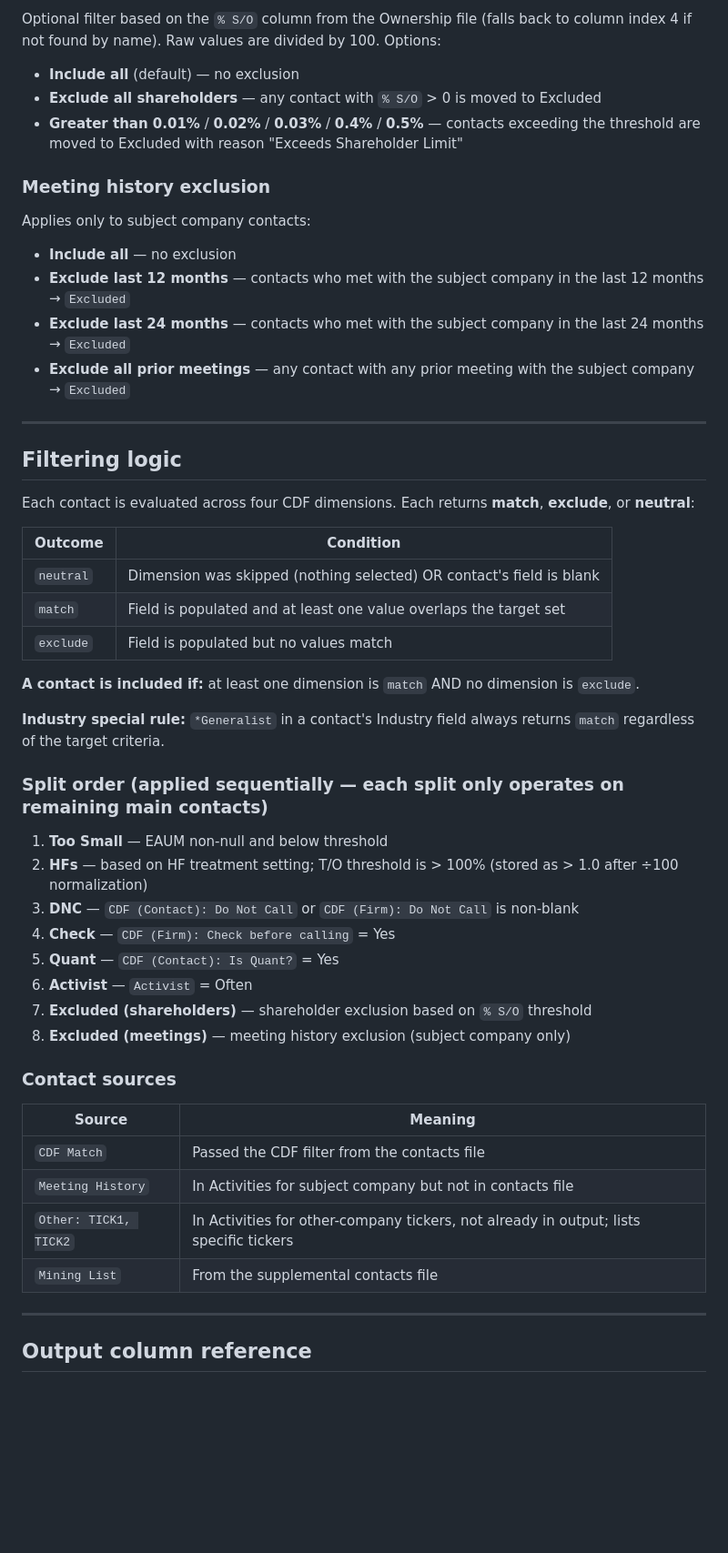
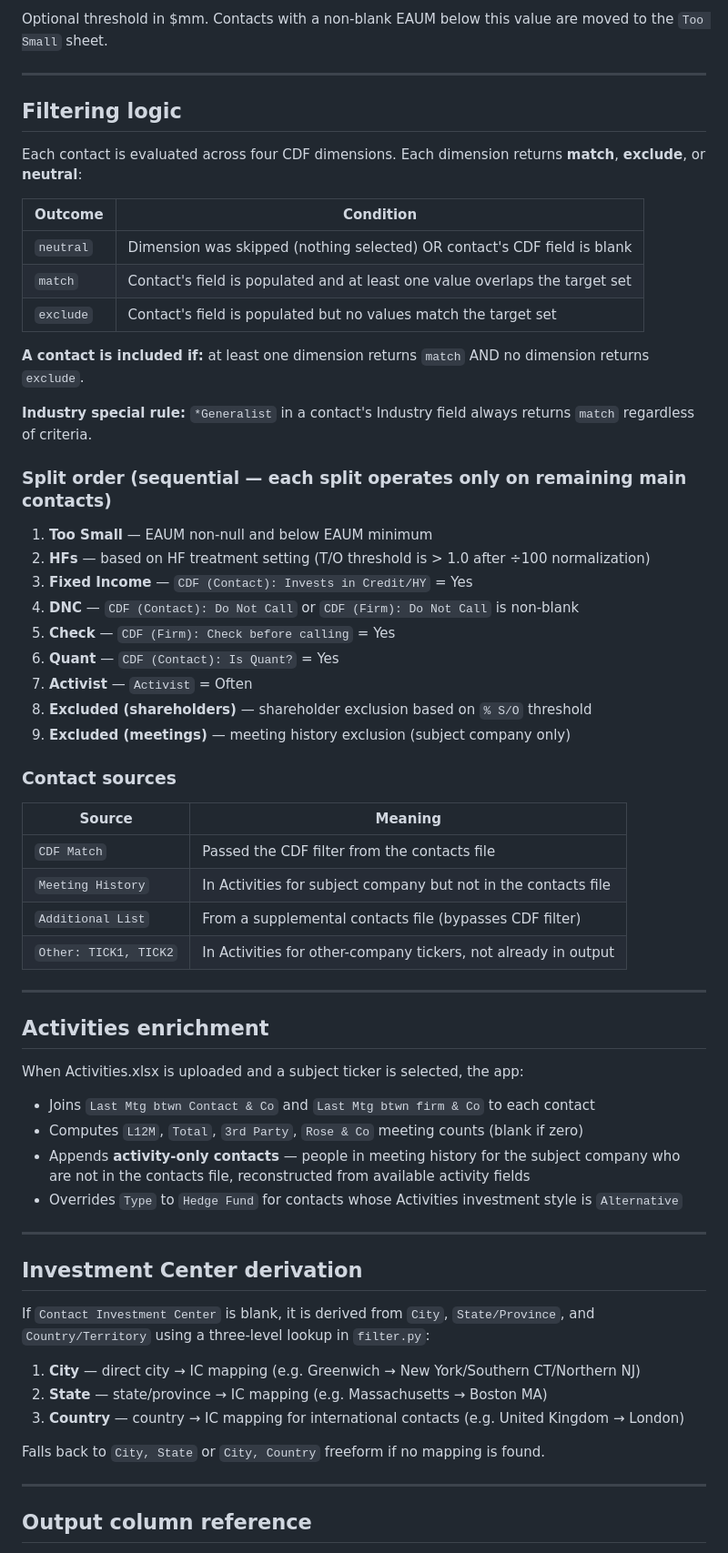
Before and after one commit to rbrinberg123/ndr-launch, a Markdown page: README.md, the part around one of its changes. Shown at 91% size. Rendered like a GitHub page; blank space fills up the shorter version.

```diff
--- a/README.md
+++ b/README.md
@@ -97,53 +124,64 @@ Routing always operates at the investment center level regardless of which mode
-Optional filter based on the `% S/O` column from the Ownership file (falls back to column index 4 if not found by name). Raw values are divided by 100. Options:
-
-* **Include all** (default) — no exclusion
-* **Exclude all shareholders** — any contact with `% S/O` > 0 is moved to Excluded
-* **Greater than 0.01%** / **0.02%** / **0.03%** / **0.4%** / **0.5%** — contacts exceeding the threshold are moved to Excluded with reason "Exceeds Shareholder Limit"
-
-### Meeting history exclusion
-
-Applies only to subject company contacts:
-
-* **Include all** — no exclusion
-* **Exclude last 12 months** — contacts who met with the subject company in the last 12 months → `Excluded`
-* **Exclude last 24 months** — contacts who met with the subject company in the last 24 months → `Excluded`
-* **Exclude all prior meetings** — any contact with any prior meeting with the subject company → `Excluded`
+Optional threshold in $mm. Contacts with a non-blank EAUM below this value are moved to the `Too Small` sheet.
 
 ---
 
 ## Filtering logic
 
-Each contact is evaluated across four CDF dimensions. Each returns **match**, **exclude**, or **neutral**:
+Each contact is evaluated across four CDF dimensions. Each dimension returns **match**, **exclude**, or **neutral**:
 
 | Outcome | Condition |
 | --- | --- |
-| `neutral` | Dimension was skipped (nothing selected) OR contact's field is blank |
-| `match` | Field is populated and at least one value overlaps the target set |
-| `exclude` | Field is populated but no values match |
+| `neutral` | Dimension was skipped (nothing selected) OR contact's CDF field is blank |
+| `match` | Contact's field is populated and at least one value overlaps the target set |
+| `exclude` | Contact's field is populated but no values match the target set |
 
-**A contact is included if:** at least one dimension is `match` AND no dimension is `exclude`.
+**A contact is included if:** at least one dimension returns `match` AND no dimension returns `exclude`.
 
-**Industry special rule:** `*Generalist` in a contact's Industry field always returns `match` regardless of the target criteria.
+**Industry special rule:** `*Generalist` in a contact's Industry field always returns `match` regardless of criteria.
 
-### Split order (applied sequentially — each split only operates on remaining main contacts)
+### Split order (sequential — each split operates only on remaining main contacts)
 
-1. **Too Small** — EAUM non-null and below threshold
-2. **HFs** — based on HF treatment setting; T/O threshold is > 100% (stored as > 1.0 after ÷100 normalization)
-3. **DNC** — `CDF (Contact): Do Not Call` or `CDF (Firm): Do Not Call` is non-blank
-4. **Check** — `CDF (Firm): Check before calling` = Yes
-5. **Quant** — `CDF (Contact): Is Quant?` = Yes
-6. **Activist** — `Activist` = Often
-7. **Excluded (shareholders)** — shareholder exclusion based on `% S/O` threshold
-8. **Excluded (meetings)** — meeting history exclusion (subject company only)
+1. **Too Small** — EAUM non-null and below EAUM minimum
+2. **HFs** — based on HF treatment setting (T/O threshold is > 1.0 after ÷100 normalization)
+3. **Fixed Income** — `CDF (Contact): Invests in Credit/HY` = Yes
+4. **DNC** — `CDF (Contact): Do Not Call` or `CDF (Firm): Do Not Call` is non-blank
+5. **Check** — `CDF (Firm): Check before calling` = Yes
+6. **Quant** — `CDF (Contact): Is Quant?` = Yes
+7. **Activist** — `Activist` = Often
+8. **Excluded (shareholders)** — shareholder exclusion based on `% S/O` threshold
+9. **Excluded (meetings)** — meeting history exclusion (subject company only)
 
 ### Contact sources
 
 | Source | Meaning |
 | --- | --- |
 | `CDF Match` | Passed the CDF filter from the contacts file |
-| `Meeting History` | In Activities for subject company but not in contacts file |
-| `Other: TICK1, TICK2` | In Activities for other-company tickers, not already in output; lists specific tickers |
-| `Mining List` | From the supplemental contacts file |
+| `Meeting History` | In Activities for subject company but not in the contacts file |
+| `Additional List` | From a supplemental contacts file (bypasses CDF filter) |
+| `Other: TICK1, TICK2` | In Activities for other-company tickers, not already in output |
+
+---
+
+## Activities enrichment
+
+When Activities.xlsx is uploaded and a subject ticker is selected, the app:
+
+- Joins `Last Mtg btwn Contact & Co` and `Last Mtg btwn firm & Co` to each contact
+- Computes `L12M`, `Total`, `3rd Party`, `Rose & Co` meeting counts (blank if zero)
+- Appends **activity-only contacts** — people in meeting history for the subject company who are not in the contacts file, reconstructed from available activity fields
+- Overrides `Type` to `Hedge Fund` for contacts whose Activities investment style is `Alternative`
+
+---
+
+## Investment Center derivation
+
+If `Contact Investment Center` is blank, it is derived from `City`, `State/Province`, and `Country/Territory` using a three-level lookup in `filter.py`:
+
+1. **City** — direct city → IC mapping (e.g. Greenwich → New York/Southern CT/Northern NJ)
+2. **State** — state/province → IC mapping (e.g. Massachusetts → Boston MA)
+3. **Country** — country → IC mapping for international contacts (e.g. United Kingdom → London)
+
+Falls back to `City, State` or `City, Country` freeform if no mapping is found.
 
 ---
 
```
Also changed, not shown: other parts of README.md (+114 -81 lines).
